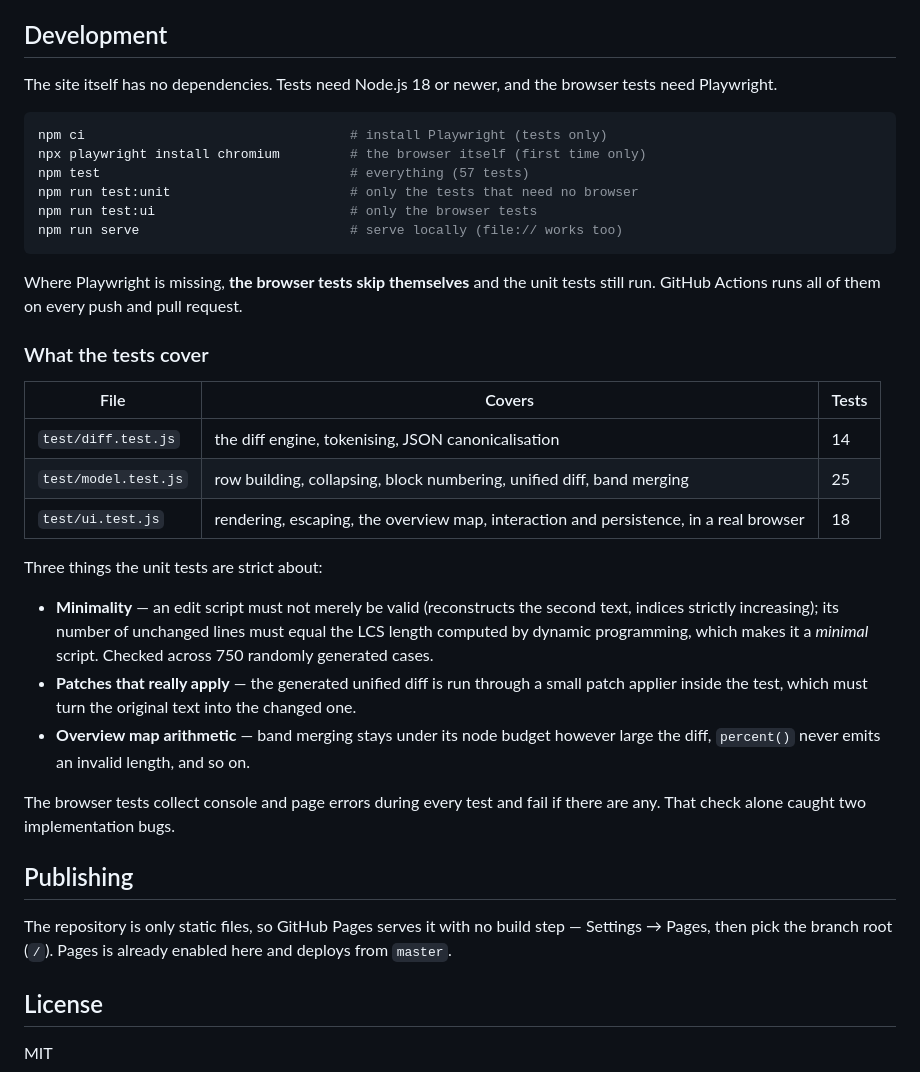
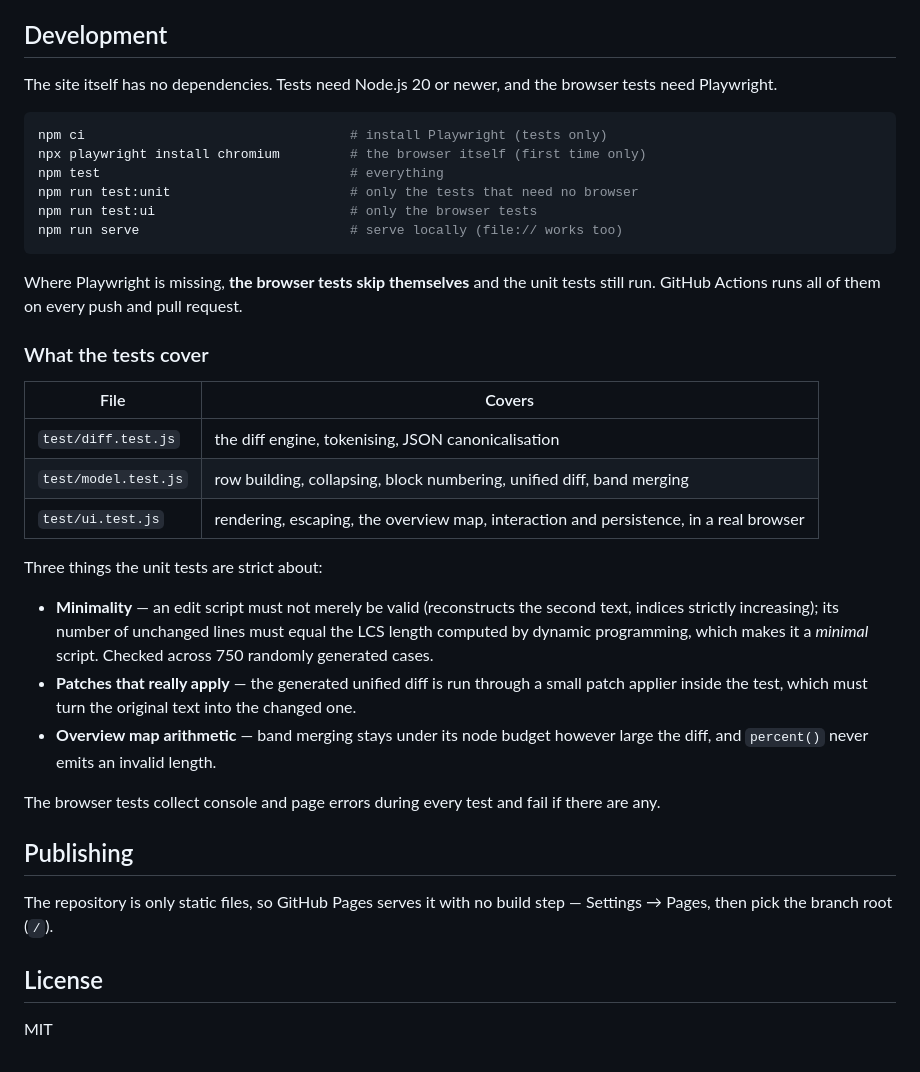
Before and after one commit to shmuto/difftaro, a Markdown page: README.md, the part around the change. Rendered like a GitHub page.

Commit message:
Drop the parts of the README that only decay
Four things documented the project's state rather than the project, and
each was wrong the moment anything moved:

- test counts, in the table and in the `npm test` comment: `npm test`
  prints the real number, and the figures were only ever correct until
  the next test was added
- "That check alone caught two implementation bugs": a changelog entry
- "Pages is already enabled here and deploys from master": deployment
  state that goes stale in silence; how to enable it is the durable half
- an "and so on" that ended a bullet with nothing

Also says Node 20 rather than 18 for the tests. 18 was never run: CI uses
22, `t.after()` in the browser tests needs at least 18.17, and 20 is the
oldest version the suite has actually passed on (verified locally).

Co-Authored-By: Claude Opus 5 <noreply@anthropic.com>
Claude-Session: https://claude.ai/code/session_01TumLW45Cp6GhMPgBFt5Gk1

````diff
--- a/README.md
+++ b/README.md
@@ -53,13 +53,13 @@ time is O(ND), so large files stay fast.
 
 ## Development
 
-The site itself has no dependencies. Tests need Node.js 18 or newer, and the browser
+The site itself has no dependencies. Tests need Node.js 20 or newer, and the browser
 tests need Playwright.
 
 ```bash
 npm ci                                  # install Playwright (tests only)
 npx playwright install chromium         # the browser itself (first time only)
-npm test                                # everything (57 tests)
+npm test                                # everything
 npm run test:unit                       # only the tests that need no browser
 npm run test:ui                         # only the browser tests
 npm run serve                           # serve locally (file:// works too)
@@ -70,11 +70,11 @@ still run. GitHub Actions runs all of them on every push and pull request.
 
 ### What the tests cover
 
-| File | Covers | Tests |
-| --- | --- | --- |
-| `test/diff.test.js` | the diff engine, tokenising, JSON canonicalisation | 14 |
-| `test/model.test.js` | row building, collapsing, block numbering, unified diff, band merging | 25 |
-| `test/ui.test.js` | rendering, escaping, the overview map, interaction and persistence, in a real browser | 18 |
+| File | Covers |
+| --- | --- |
+| `test/diff.test.js` | the diff engine, tokenising, JSON canonicalisation |
+| `test/model.test.js` | row building, collapsing, block numbering, unified diff, band merging |
+| `test/ui.test.js` | rendering, escaping, the overview map, interaction and persistence, in a real browser |
 
 Three things the unit tests are strict about:
 
@@ -85,16 +85,15 @@ Three things the unit tests are strict about:
 - **Patches that really apply** — the generated unified diff is run through a small
   patch applier inside the test, which must turn the original text into the changed one.
 - **Overview map arithmetic** — band merging stays under its node budget however large
-  the diff, `percent()` never emits an invalid length, and so on.
+  the diff, and `percent()` never emits an invalid length.
 
 The browser tests collect console and page errors during every test and fail if there
-are any. That check alone caught two implementation bugs.
+are any.
 
 ## Publishing
 
 The repository is only static files, so GitHub Pages serves it with no build step —
-Settings → Pages, then pick the branch root (`/`). Pages is already enabled here and
-deploys from `master`.
+Settings → Pages, then pick the branch root (`/`).
 
 ## License
 
````
